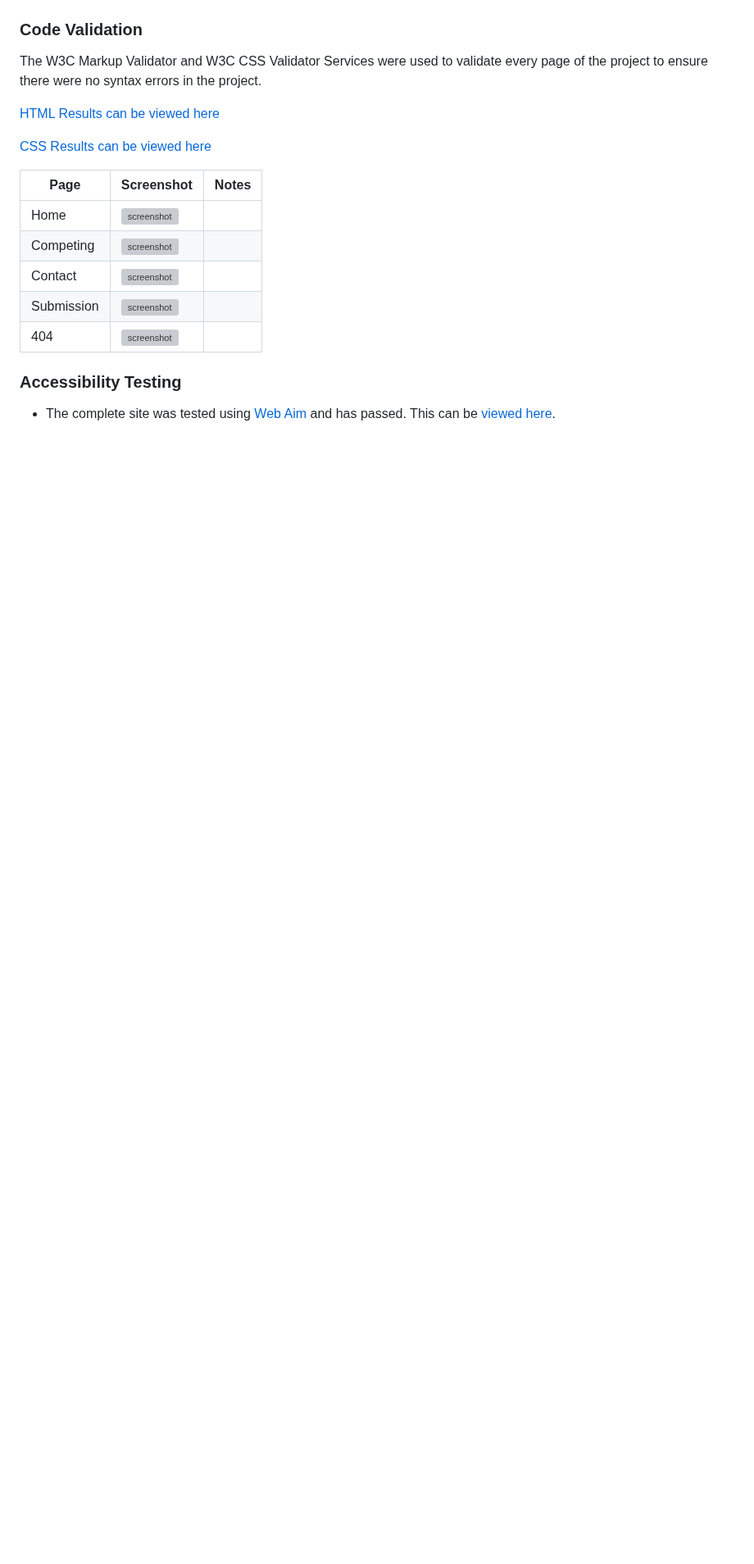
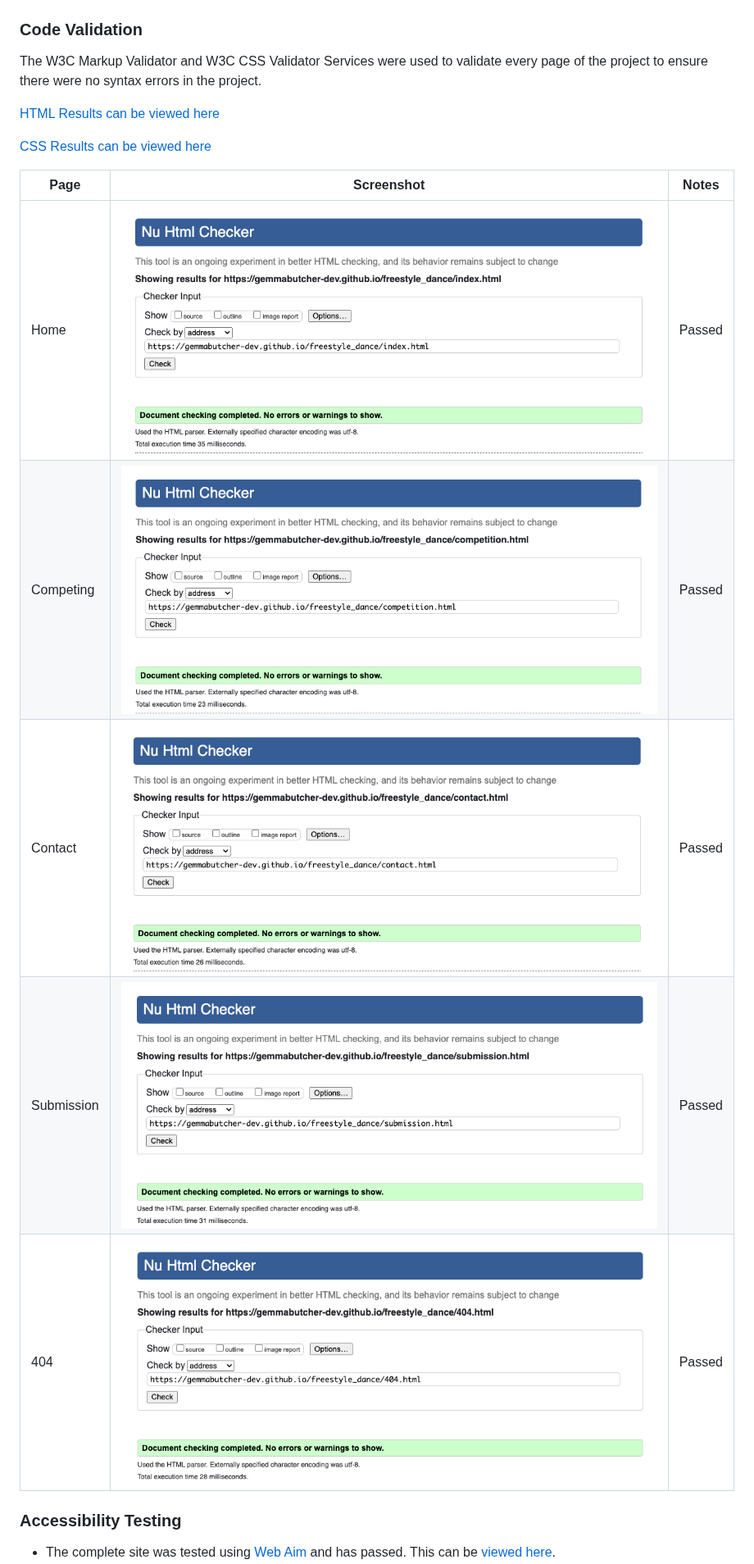
Before and after one commit to GemmaButcher-dev/freestyle_dance, a Markdown page: README.md, the part around the change. Shown at 82% size. Drawn GitHub-style; blank space fills up the shorter version; grey boxes are pictures that could not be loaded.

Commit message:
add links to code validation in README.md

```diff
--- a/README.md
+++ b/README.md
@@ -199,13 +199,13 @@ The W3C Markup Validator and W3C CSS Validator Services were used to validate ev
 
 [CSS Results can be viewed here](docs/testing)
 
-| Page     | Screenshot                                                         | Notes                                        |
-|----------|--------------------------------------------------------------------|----------------------------------------------|
-|Home      |![screenshot]()                                                     |                |
-|Competing |![screenshot]()                                                     |                                            |
-|Contact   |![screenshot]()                                                     |                                 |
-|Submission|![screenshot]()                                                     |                            |
-|404       |![screenshot]()                                                     |                                 |
+| Page     | Screenshot                                                           | Notes  |
+|----------|----------------------------------------------------------------------|--------|
+|Home      |![screenshot](docs/testing/code_validation/validation_home.png)       | Passed |
+|Competing |![screenshot](docs/testing/code_validation/validation_competition.png)| Passed |
+|Contact   |![screenshot](docs/testing/code_validation/validation_contact.png)    | Passed |
+|Submission|![screenshot](docs/testing/code_validation/validation_submission.png) | Passed |
+|404       |![screenshot](docs/testing/code_validation/validation_404.png)        | Passed |
 
 ### Accessibility Testing
 
```
